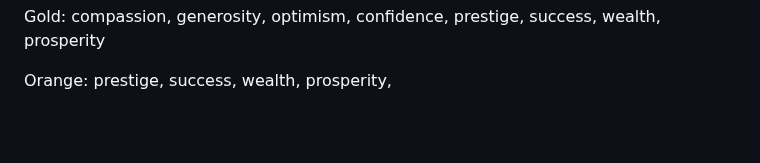
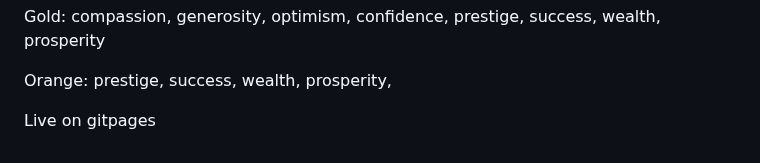
Before and after one commit to mlytle3/SA_Assets, a Markdown page: README.md, the part around one of its changes. GitHub-like rendering; blank space fills up the shorter version.

```diff
--- a/README.md
+++ b/README.md
@@ -111,3 +111,5 @@ Error Red:
 Gold: compassion, generosity, optimism, confidence, prestige, success, wealth, prosperity
 
 Orange: prestige, success, wealth, prosperity,
+
+Live on gitpages
```
Also changed, not shown: other parts of README.md (+2 -2 lines).
